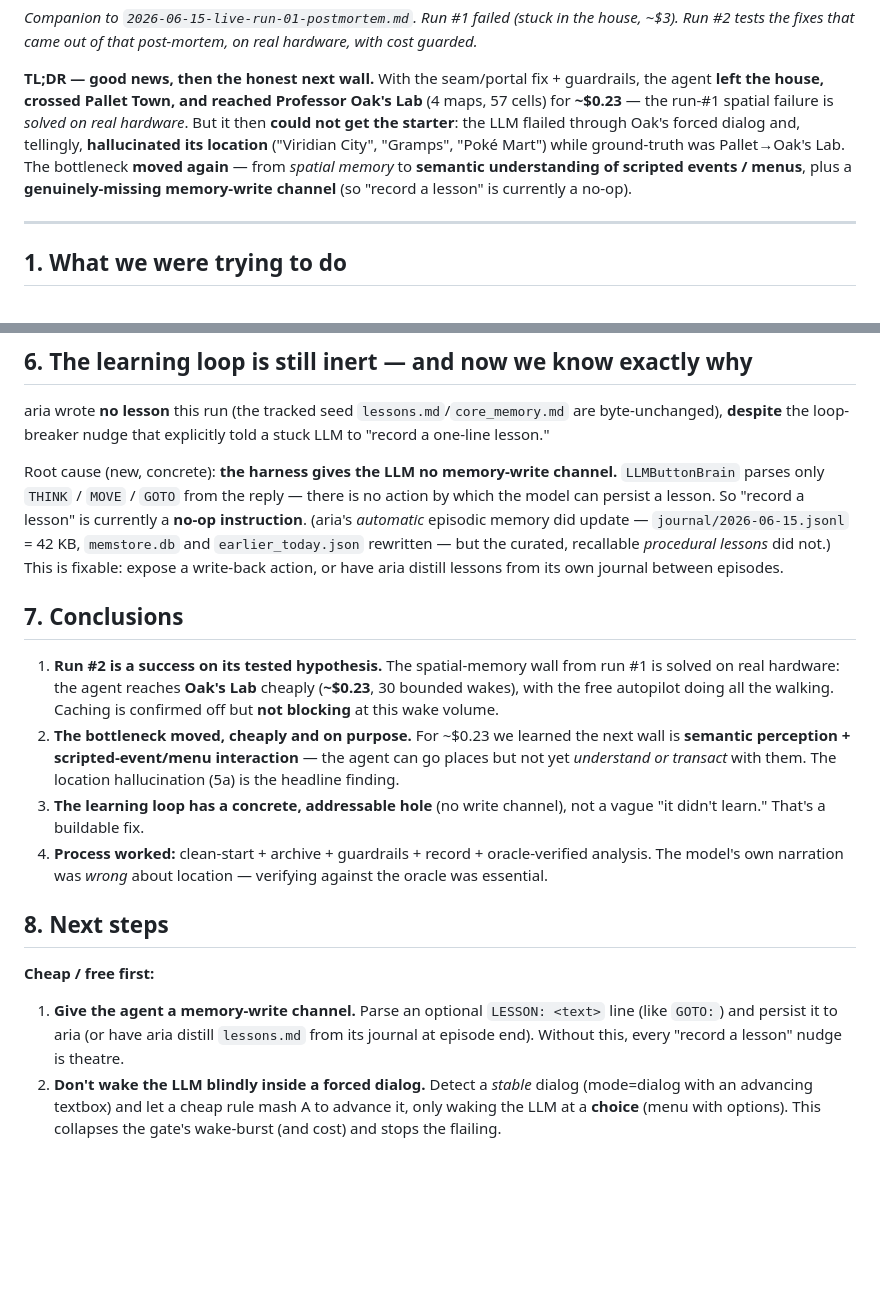
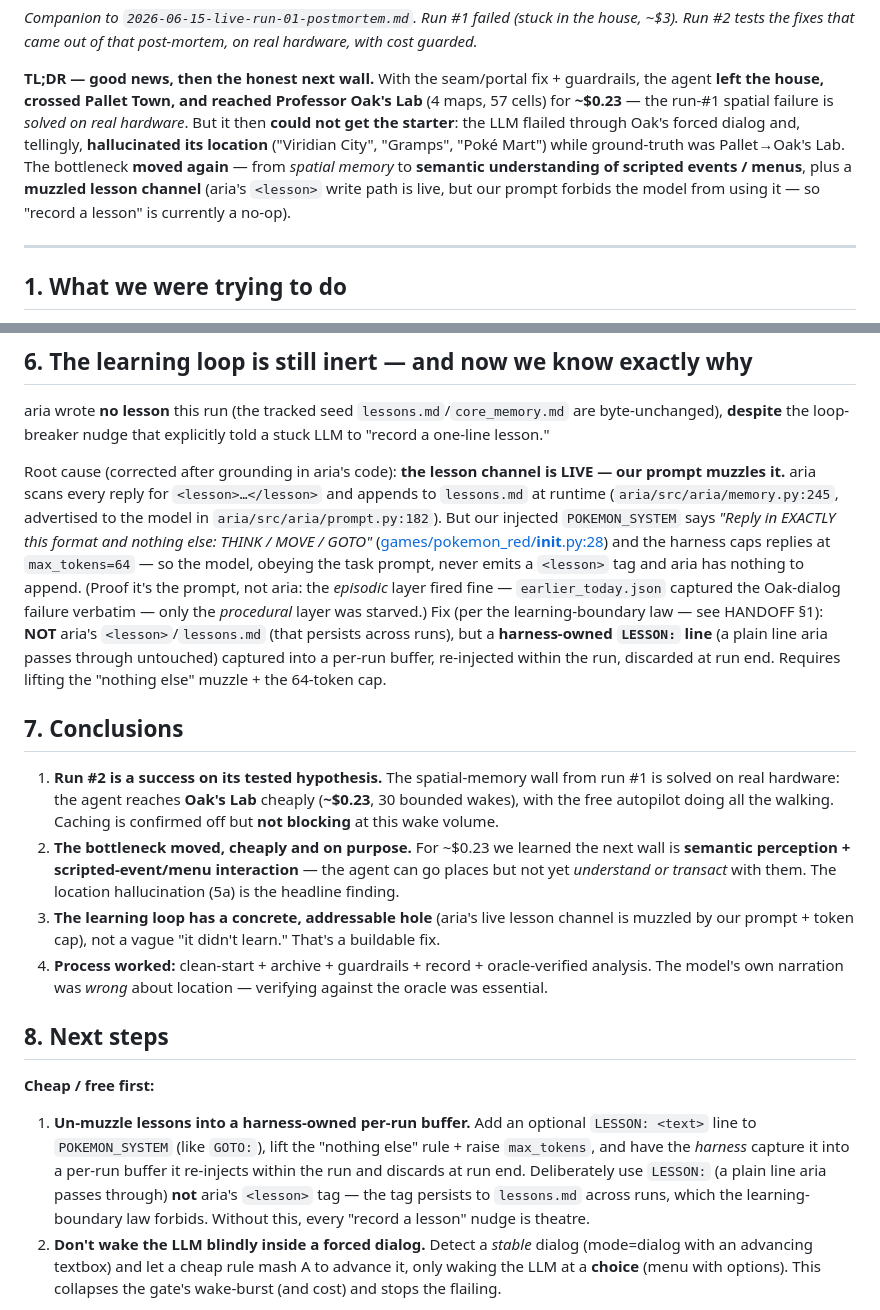
Before and after one commit to David-Dashboard/ai-pokemon-red, a Markdown page: reports/2026-06-15-live-run-02.md, 2 parts joined by grey strips. Rendered like a GitHub page; blank space fills up the shorter version.

```diff
--- a/reports/2026-06-15-live-run-02.md
+++ b/reports/2026-06-15-live-run-02.md
@@ -9,7 +9,8 @@ Run #2 tests the fixes that came out of that post-mortem, on real hardware, with
 starter**: the LLM flailed through Oak's forced dialog and, tellingly, **hallucinated its location**
 ("Viridian City", "Gramps", "Poké Mart") while ground-truth was Pallet→Oak's Lab. The bottleneck
 **moved again** — from *spatial memory* to **semantic understanding of scripted events / menus**, plus
-a **genuinely-missing memory-write channel** (so "record a lesson" is currently a no-op).
+a **muzzled lesson channel** (aria's `<lesson>` write path is live, but our prompt forbids the model
+from using it — so "record a lesson" is currently a no-op).
 
 ---
 
@@ -97,12 +98,18 @@ budget cap bounded it, but scripted events are both a capability gap *and* a cos
 aria wrote **no lesson** this run (the tracked seed `lessons.md`/`core_memory.md` are byte-unchanged),
 **despite** the loop-breaker nudge that explicitly told a stuck LLM to "record a one-line lesson."
 
-Root cause (new, concrete): **the harness gives the LLM no memory-write channel.** `LLMButtonBrain`
-parses only `THINK` / `MOVE` / `GOTO` from the reply — there is no action by which the model can
-persist a lesson. So "record a lesson" is currently a **no-op instruction**. (aria's *automatic*
-episodic memory did update — `journal/2026-06-15.jsonl` = 42 KB, `memstore.db` and `earlier_today.json`
-rewritten — but the curated, recallable *procedural lessons* did not.) This is fixable: expose a
-write-back action, or have aria distill lessons from its own journal between episodes.
+Root cause (corrected after grounding in aria's code): **the lesson channel is LIVE — our prompt
+muzzles it.** aria scans every reply for `<lesson>…</lesson>` and appends to `lessons.md` at runtime
+(`aria/src/aria/memory.py:245`, advertised to the model in `aria/src/aria/prompt.py:182`). But our
+injected `POKEMON_SYSTEM` says *"Reply in EXACTLY this format and nothing else: THINK / MOVE / GOTO"*
+([games/pokemon_red/__init__.py:28](games/pokemon_red/__init__.py:28)) and the harness caps replies at
+`max_tokens=64` — so the model, obeying the task prompt, never emits a `<lesson>` tag and aria has
+nothing to append. (Proof it's the prompt, not aria: the *episodic* layer fired fine —
+`earlier_today.json` captured the Oak-dialog failure verbatim — only the *procedural* layer was starved.)
+Fix (per the learning-boundary law — see HANDOFF §1): **NOT** aria's `<lesson>`/`lessons.md` (that
+persists across runs), but a **harness-owned `LESSON:` line** (a plain line aria passes through
+untouched) captured into a per-run buffer, re-injected within the run, discarded at run end. Requires
+lifting the "nothing else" muzzle + the 64-token cap.
 
 ## 7. Conclusions
 
@@ -112,17 +119,20 @@ write-back action, or have aria distill lessons from its own journal between epi
 2. **The bottleneck moved, cheaply and on purpose.** For ~$0.23 we learned the next wall is **semantic
    perception + scripted-event/menu interaction** — the agent can go places but not yet *understand or
    transact* with them. The location hallucination (5a) is the headline finding.
-3. **The learning loop has a concrete, addressable hole** (no write channel), not a vague "it didn't
-   learn." That's a buildable fix.
+3. **The learning loop has a concrete, addressable hole** (aria's live lesson channel is muzzled by
+   our prompt + token cap), not a vague "it didn't learn." That's a buildable fix.
 4. **Process worked:** clean-start + archive + guardrails + record + oracle-verified analysis. The
    model's own narration was *wrong* about location — verifying against the oracle was essential.
 
 ## 8. Next steps
 
 **Cheap / free first:**
-1. **Give the agent a memory-write channel.** Parse an optional `LESSON: <text>` line (like `GOTO:`)
-   and persist it to aria (or have aria distill `lessons.md` from its journal at episode end). Without
-   this, every "record a lesson" nudge is theatre.
+1. **Un-muzzle lessons into a harness-owned per-run buffer.** Add an optional `LESSON: <text>` line to
+   `POKEMON_SYSTEM` (like `GOTO:`), lift the "nothing else" rule + raise `max_tokens`, and have the
+   *harness* capture it into a per-run buffer it re-injects within the run and discards at run end.
+   Deliberately use `LESSON:` (a plain line aria passes through) **not** aria's `<lesson>` tag — the
+   tag persists to `lessons.md` across runs, which the learning-boundary law forbids. Without this,
+   every "record a lesson" nudge is theatre.
 2. **Don't wake the LLM blindly inside a forced dialog.** Detect a *stable* dialog (mode=dialog with an
    advancing textbox) and let a cheap rule mash A to advance it, only waking the LLM at a **choice**
    (menu with options). This collapses the gate's wake-burst (and cost) and stops the flailing.
```
Also changed, not shown: HANDOFF.md (+15 -8 lines), reports/LEARNINGS.md (+1 -1 lines).
